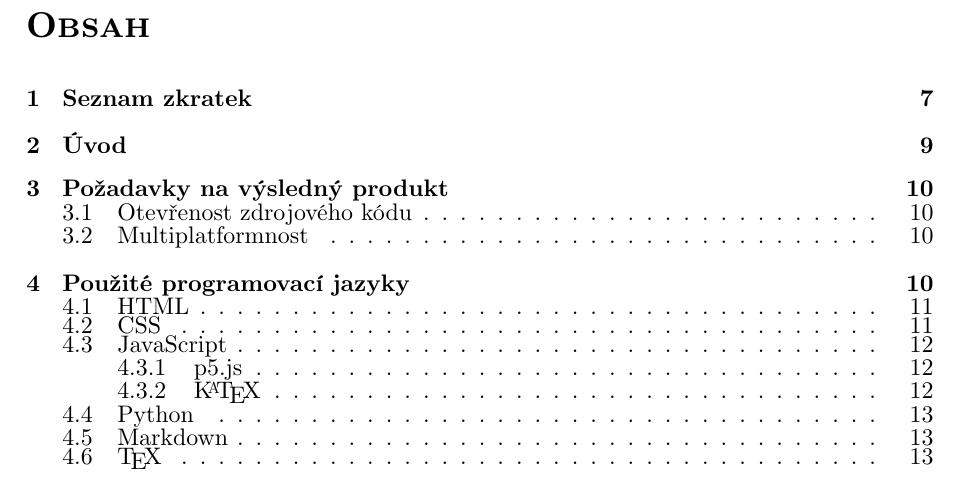
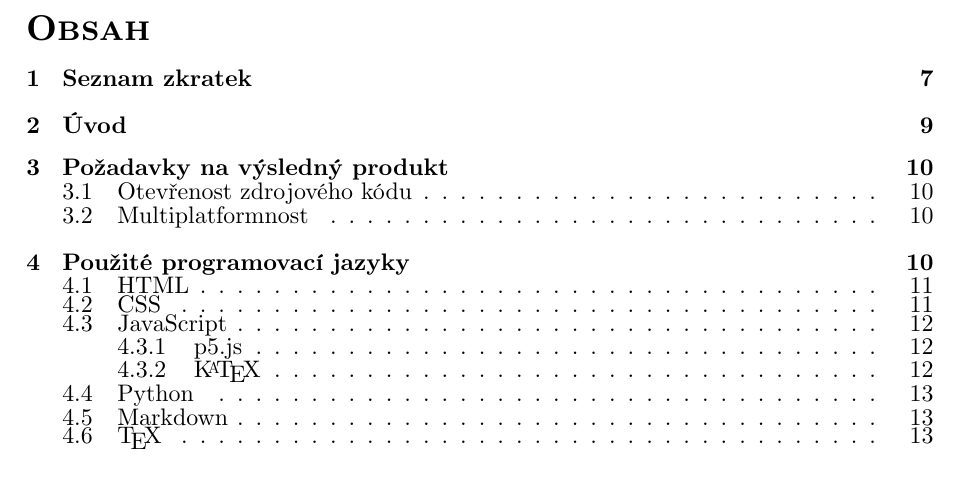
Before and after one commit to xiaoxiae/soc-paper-2019, a LaTeX document (soc.tex): part of page 6 of 31, cut so that both start at the same text. Compiled offline with LuaLaTeX.

Commit message:
make spacing after toc title same as other sections

```diff
--- a/soc.tex
+++ b/soc.tex
@@ -306,7 +306,7 @@
   \setcounter{page}{\numexpr\value{savepage}-1}%
 
   % genereate toc
-  \addtocontents{toc}{\protect\setstretch{0.1}}
+  \addtocontents{toc}{\vspace{-\cftaftertoctitleskip}\protect\setstretch{0.1}}
   \tableofcontents
 
   \newpage
```
